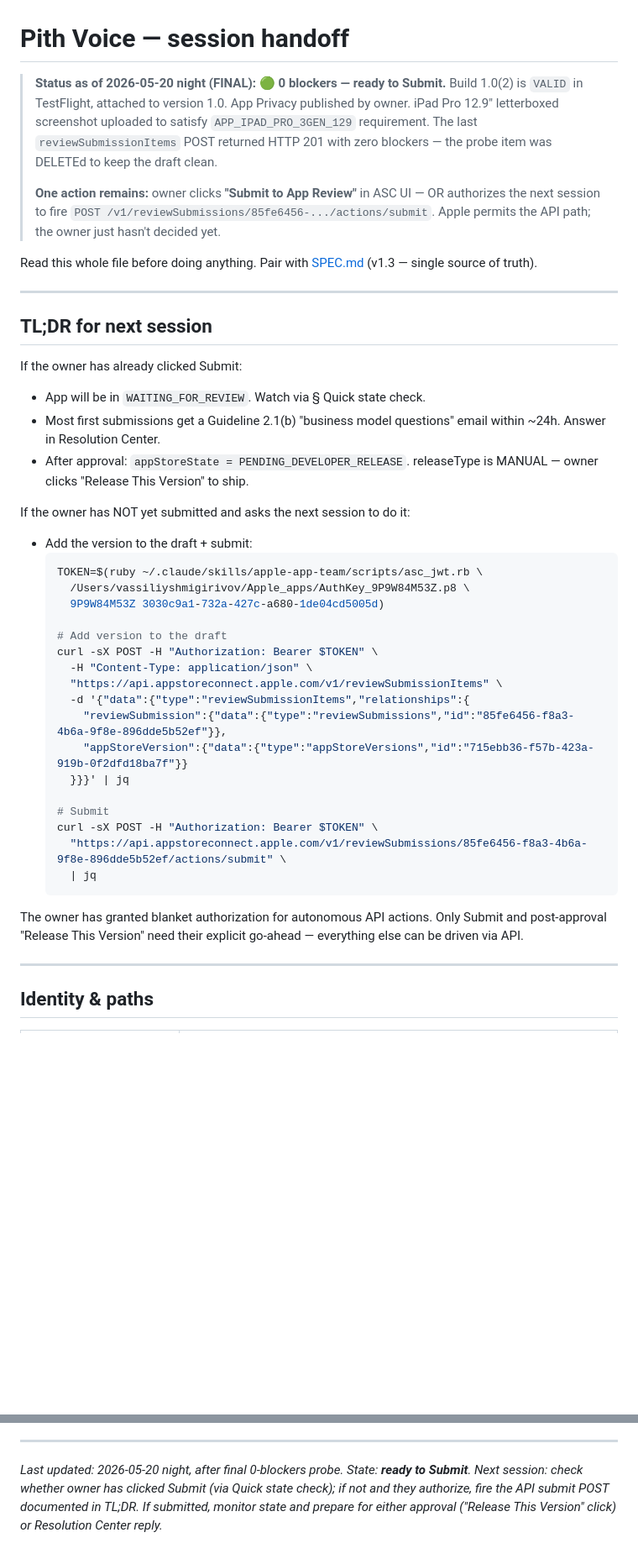
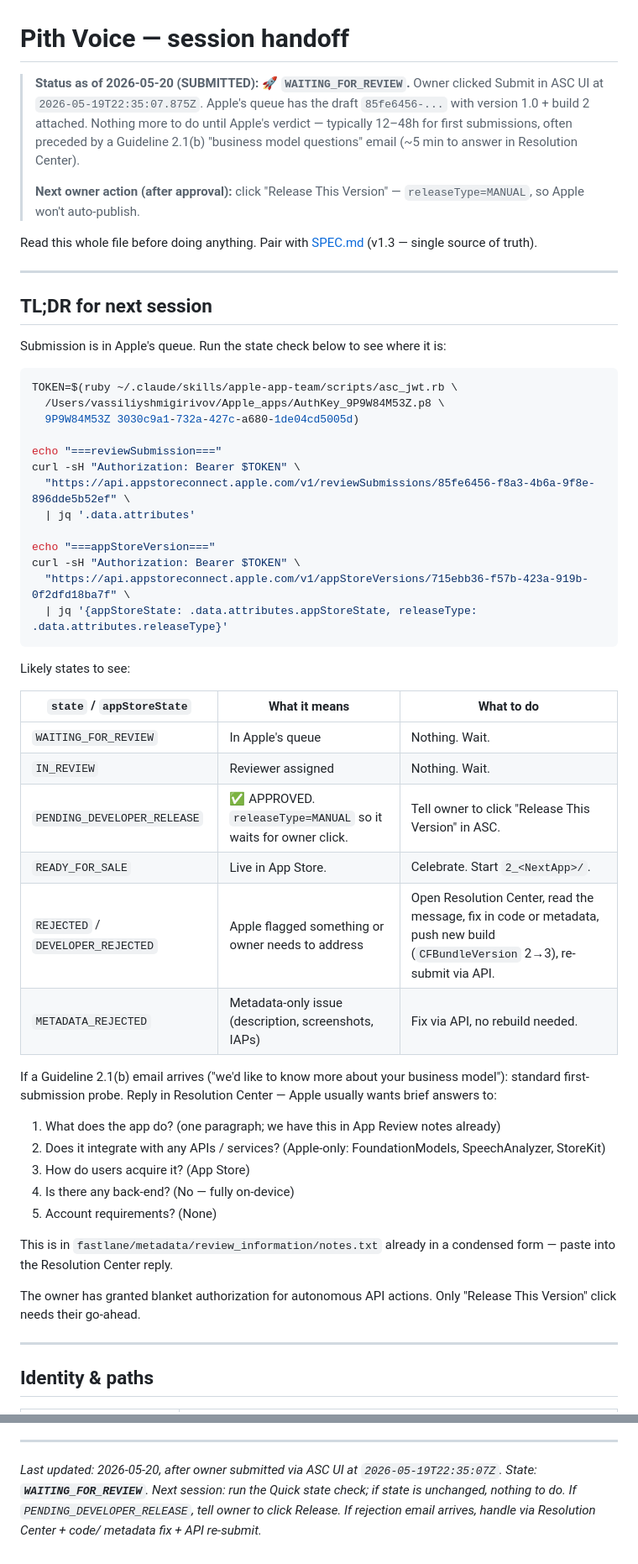
Before and after one commit to hadgerapps/pith, a Markdown page: HANDOFF.md, 2 parts joined by grey strips. Shown at 84% size. Drawn GitHub-style; blank space fills up the shorter version.

Commit message:
docs(handoff): submitted to App Review (WAITING_FOR_REVIEW)
State at session end: 🚀 SUBMITTED.

- reviewSubmission 85fe6456-f8a3-4b6a-9f8e-896dde5b52ef state:
  WAITING_FOR_REVIEW
- submittedDate: 2026-05-19T22:35:07.875Z (owner clicked Submit in
  ASC UI shortly after the 0-blockers probe)
- appStoreVersion 715ebb36-...: appStoreState=WAITING_FOR_REVIEW,
  releaseType=MANUAL (Apple won't auto-publish on approval — owner
  clicks 'Release This Version' when ready)

HANDOFF.md updates:
- Status banner rewritten to reflect SUBMITTED state with the
  Apple-side submittedDate
- TL;DR for next session now focuses on state monitoring (the
  Quick state check snippet plus the state→action table for
  WAITING_FOR_REVIEW / IN_REVIEW / PENDING_DEVELOPER_RELEASE /
  READY_FOR_SALE / *REJECTED)
- Guideline 2.1(b) email playbook embedded inline (5 standard
  answers based on Pith Voice's actual app properties, paste-ready
  from fastlane/metadata/review_information/notes.txt)
- Owner actions section: App Privacy publish + Submit both
  marked ✅ done; only post-approval 'Release This Version' click
  remains

No code changes this turn — Apple's review queue is now the
gating factor.

````diff
--- a/HANDOFF.md
+++ b/HANDOFF.md
@@ -1,17 +1,15 @@
 # Pith Voice — session handoff
 
-> **Status as of 2026-05-20 night (FINAL):** 🟢 **0 blockers — ready
-> to Submit.** Build 1.0(2) is `VALID` in TestFlight, attached to
-> version 1.0. App Privacy published by owner. iPad Pro 12.9"
-> letterboxed screenshot uploaded to satisfy
-> `APP_IPAD_PRO_3GEN_129` requirement. The last
-> `reviewSubmissionItems` POST returned HTTP 201 with zero
-> blockers — the probe item was DELETEd to keep the draft clean.
+> **Status as of 2026-05-20 (SUBMITTED):** 🚀 **`WAITING_FOR_REVIEW`.**
+> Owner clicked Submit in ASC UI at `2026-05-19T22:35:07.875Z`.
+> Apple's queue has the draft `85fe6456-...` with version 1.0 +
+> build 2 attached. Nothing more to do until Apple's verdict —
+> typically 12–48h for first submissions, often preceded by a
+> Guideline 2.1(b) "business model questions" email (~5 min to
+> answer in Resolution Center).
 >
-> **One action remains:** owner clicks **"Submit to App Review"** in
-> ASC UI — OR authorizes the next session to fire
-> `POST /v1/reviewSubmissions/85fe6456-.../actions/submit`. Apple
-> permits the API path; the owner just hasn't decided yet.
+> **Next owner action (after approval):** click "Release This
+> Version" — `releaseType=MANUAL`, so Apple won't auto-publish.
 
 Read this whole file before doing anything. Pair with [SPEC.md](SPEC.md)
 (v1.3 — single source of truth).
@@ -20,38 +18,52 @@ Read this whole file before doing anything. Pair with [SPEC.md](SPEC.md)
 
 ## TL;DR for next session
 
-If the owner has already clicked Submit:
-- App will be in `WAITING_FOR_REVIEW`. Watch via § Quick state check.
-- Most first submissions get a Guideline 2.1(b) "business model
-  questions" email within ~24h. Answer in Resolution Center.
-- After approval: `appStoreState = PENDING_DEVELOPER_RELEASE`.
-  releaseType is MANUAL — owner clicks "Release This Version" to ship.
+Submission is in Apple's queue. Run the state check below to see
+where it is:
 
-If the owner has NOT yet submitted and asks the next session to do it:
-- Add the version to the draft + submit:
-  ```bash
-  TOKEN=$(ruby ~/.claude/skills/apple-app-team/scripts/asc_jwt.rb \
-    /Users/vassiliyshmigirivov/Apple_apps/AuthKey_9P9W84M53Z.p8 \
-    9P9W84M53Z 3030c9a1-732a-427c-a680-1de04cd5005d)
+```bash
+TOKEN=$(ruby ~/.claude/skills/apple-app-team/scripts/asc_jwt.rb \
+  /Users/vassiliyshmigirivov/Apple_apps/AuthKey_9P9W84M53Z.p8 \
+  9P9W84M53Z 3030c9a1-732a-427c-a680-1de04cd5005d)
 
-  # Add version to the draft
-  curl -sX POST -H "Authorization: Bearer $TOKEN" \
-    -H "Content-Type: application/json" \
-    "https://api.appstoreconnect.apple.com/v1/reviewSubmissionItems" \
-    -d '{"data":{"type":"reviewSubmissionItems","relationships":{
-      "reviewSubmission":{"data":{"type":"reviewSubmissions","id":"85fe6456-f8a3-4b6a-9f8e-896dde5b52ef"}},
-      "appStoreVersion":{"data":{"type":"appStoreVersions","id":"715ebb36-f57b-423a-919b-0f2dfd18ba7f"}}
-    }}}' | jq
+echo "===reviewSubmission==="
+curl -sH "Authorization: Bearer $TOKEN" \
+  "https://api.appstoreconnect.apple.com/v1/reviewSubmissions/85fe6456-f8a3-4b6a-9f8e-896dde5b52ef" \
+  | jq '.data.attributes'
 
-  # Submit
-  curl -sX POST -H "Authorization: Bearer $TOKEN" \
-    "https://api.appstoreconnect.apple.com/v1/reviewSubmissions/85fe6456-f8a3-4b6a-9f8e-896dde5b52ef/actions/submit" \
-    | jq
-  ```
+echo "===appStoreVersion==="
+curl -sH "Authorization: Bearer $TOKEN" \
+  "https://api.appstoreconnect.apple.com/v1/appStoreVersions/715ebb36-f57b-423a-919b-0f2dfd18ba7f" \
+  | jq '{appStoreState: .data.attributes.appStoreState, releaseType: .data.attributes.releaseType}'
+```
+
+Likely states to see:
+
+| `state` / `appStoreState` | What it means | What to do |
+|---|---|---|
+| `WAITING_FOR_REVIEW` | In Apple's queue | Nothing. Wait. |
+| `IN_REVIEW` | Reviewer assigned | Nothing. Wait. |
+| `PENDING_DEVELOPER_RELEASE` | ✅ APPROVED. `releaseType=MANUAL` so it waits for owner click. | Tell owner to click "Release This Version" in ASC. |
+| `READY_FOR_SALE` | Live in App Store. | Celebrate. Start `2_<NextApp>/`. |
+| `REJECTED` / `DEVELOPER_REJECTED` | Apple flagged something or owner needs to address | Open Resolution Center, read the message, fix in code or metadata, push new build (`CFBundleVersion` 2→3), re-submit via API. |
+| `METADATA_REJECTED` | Metadata-only issue (description, screenshots, IAPs) | Fix via API, no rebuild needed. |
+
+If a Guideline 2.1(b) email arrives ("we'd like to know more about
+your business model"): standard first-submission probe. Reply in
+Resolution Center — Apple usually wants brief answers to:
+1. What does the app do? (one paragraph; we have this in App Review
+   notes already)
+2. Does it integrate with any APIs / services? (Apple-only:
+   FoundationModels, SpeechAnalyzer, StoreKit)
+3. How do users acquire it? (App Store)
+4. Is there any back-end? (No — fully on-device)
+5. Account requirements? (None)
+
+This is in `fastlane/metadata/review_information/notes.txt` already
+in a condensed form — paste into the Resolution Center reply.
 
 The owner has granted blanket authorization for autonomous API
-actions. Only Submit and post-approval "Release This Version" need
-their explicit go-ahead — everything else can be driven via API.
+actions. Only "Release This Version" click needs their go-ahead.
 
 ---
 
@@ -565,9 +569,9 @@ iPad letterbox screenshot script + the final HANDOFF snapshot.
 
 ---
 
-_Last updated: 2026-05-20 night, after final 0-blockers probe. State:
-**ready to Submit**. Next session: check whether owner has clicked
-Submit (via Quick state check); if not and they authorize, fire the
-API submit POST documented in TL;DR. If submitted, monitor state and
-prepare for either approval ("Release This Version" click) or
-Resolution Center reply._
+_Last updated: 2026-05-20, after owner submitted via ASC UI at
+`2026-05-19T22:35:07Z`. State: **`WAITING_FOR_REVIEW`**. Next
+session: run the Quick state check; if state is unchanged, nothing
+to do. If `PENDING_DEVELOPER_RELEASE`, tell owner to click Release.
+If rejection email arrives, handle via Resolution Center + code/
+metadata fix + API re-submit._
````
Also changed, not shown: other parts of HANDOFF.md (+15 -23 lines).
